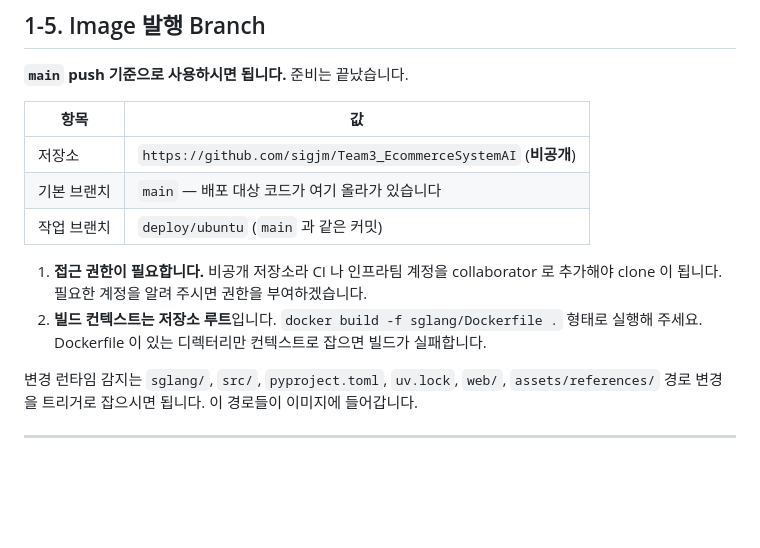
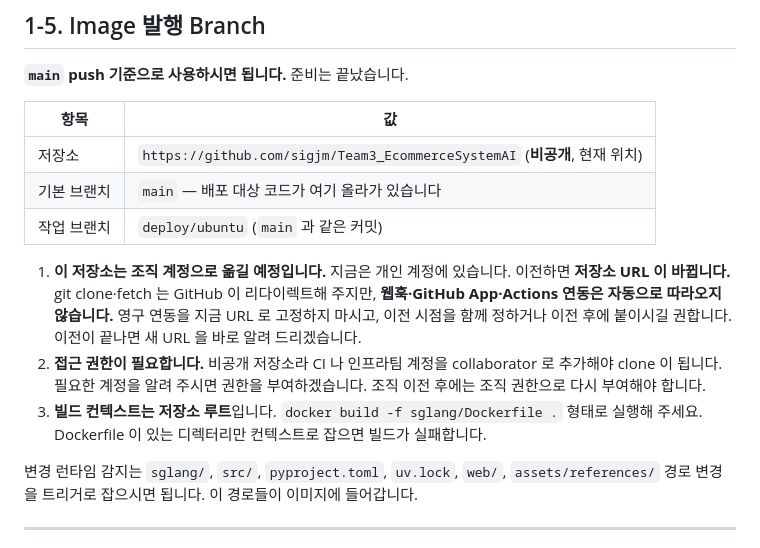
Before and after one commit to sigjm/page-generation, a Markdown page: docs/operations/eks-workload-spec.md, the part around the change. Drawn GitHub-style; blank space fills up the shorter version.

Commit message:
docs: warn the infra team the repository URL will change
The repository sits on a personal account and moves to an organisation
later. Clones and fetches survive a transfer through GitHub's redirect,
but webhooks, Apps and Actions wiring do not, so answer 1-5 now says to
wait or agree a date before pinning anything permanent to this URL.

Co-Authored-By: Claude Opus 5 <noreply@anthropic.com>
Claude-Session: https://claude.ai/code/session_018UGn9J7ESTcNnTbnaJcjsg

```diff
--- a/docs/operations/eks-workload-spec.md
+++ b/docs/operations/eks-workload-spec.md
@@ -141,12 +141,13 @@ FastAPI 에 두 경로를 새로 추가했습니다.
 
 | 항목 | 값 |
 | --- | --- |
-| 저장소 | `https://github.com/sigjm/Team3_EcommerceSystemAI` (**비공개**) |
+| 저장소 | `https://github.com/sigjm/Team3_EcommerceSystemAI` (**비공개**, 현재 위치) |
 | 기본 브랜치 | `main` — 배포 대상 코드가 여기 올라가 있습니다 |
 | 작업 브랜치 | `deploy/ubuntu` (`main` 과 같은 커밋) |
 
-1. **접근 권한이 필요합니다.** 비공개 저장소라 CI 나 인프라팀 계정을 collaborator 로 추가해야 clone 이 됩니다. 필요한 계정을 알려 주시면 권한을 부여하겠습니다.
-2. **빌드 컨텍스트는 저장소 루트**입니다. `docker build -f sglang/Dockerfile .` 형태로 실행해 주세요. Dockerfile 이 있는 디렉터리만 컨텍스트로 잡으면 빌드가 실패합니다.
+1. **이 저장소는 조직 계정으로 옮길 예정입니다.** 지금은 개인 계정에 있습니다. 이전하면 **저장소 URL 이 바뀝니다.** git clone·fetch 는 GitHub 이 리다이렉트해 주지만, **웹훅·GitHub App·Actions 연동은 자동으로 따라오지 않습니다.** 영구 연동을 지금 URL 로 고정하지 마시고, 이전 시점을 함께 정하거나 이전 후에 붙이시길 권합니다. 이전이 끝나면 새 URL 을 바로 알려 드리겠습니다.
+2. **접근 권한이 필요합니다.** 비공개 저장소라 CI 나 인프라팀 계정을 collaborator 로 추가해야 clone 이 됩니다. 필요한 계정을 알려 주시면 권한을 부여하겠습니다. 조직 이전 후에는 조직 권한으로 다시 부여해야 합니다.
+3. **빌드 컨텍스트는 저장소 루트**입니다. `docker build -f sglang/Dockerfile .` 형태로 실행해 주세요. Dockerfile 이 있는 디렉터리만 컨텍스트로 잡으면 빌드가 실패합니다.
 
 변경 런타임 감지는 `sglang/`, `src/`, `pyproject.toml`, `uv.lock`, `web/`, `assets/references/` 경로 변경을 트리거로 잡으시면 됩니다. 이 경로들이 이미지에 들어갑니다.
 
```
